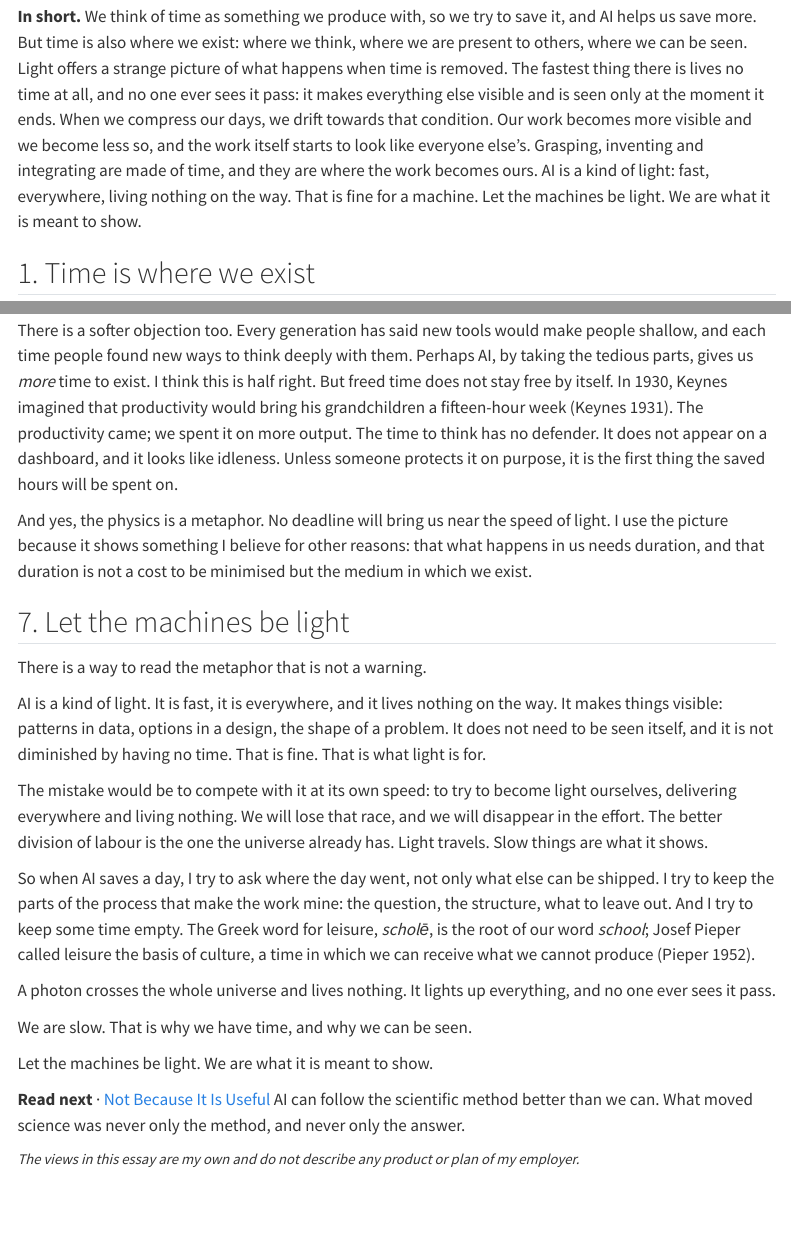
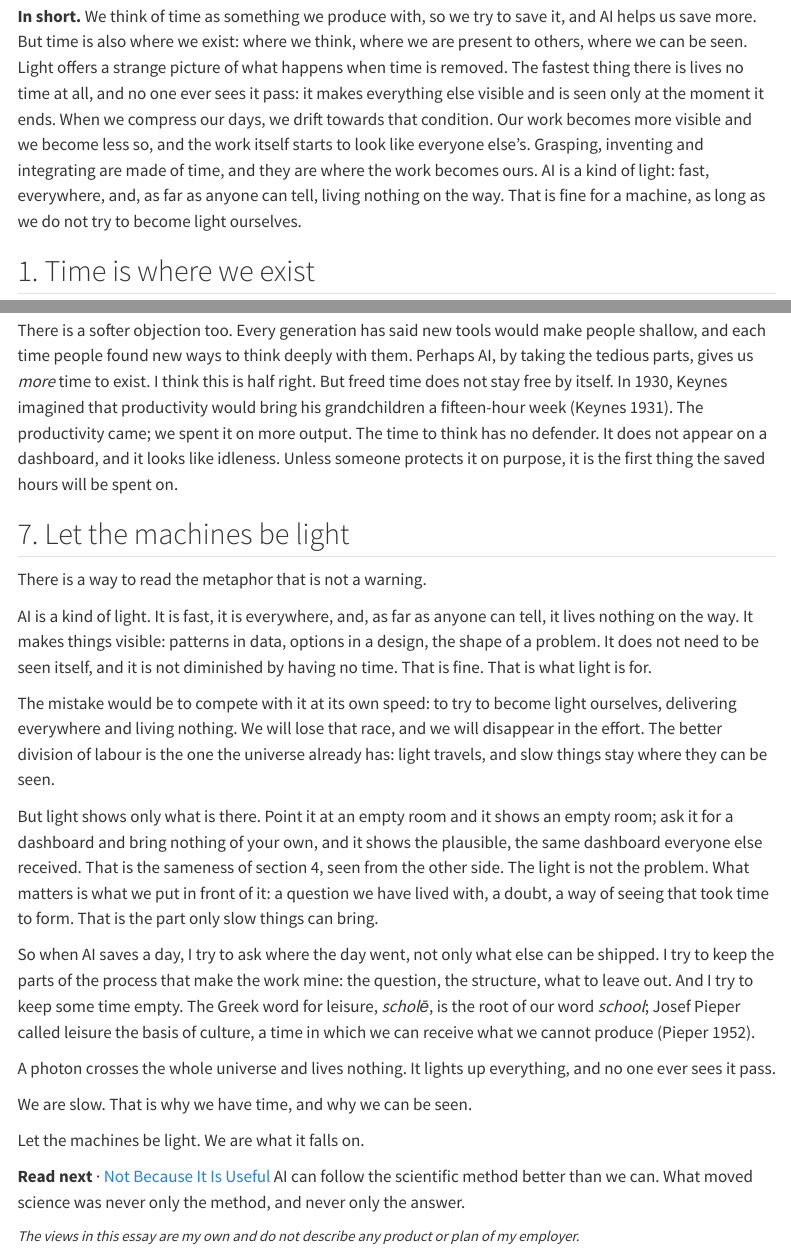
Before and after one commit to scuenat/scuenat.github.io, a Quarto document (posts/2026-11-05-never-seen-passing/index.qmd): the page in a window 1100 px wide, from 330 px down before the commit and from 300 px down after it, so that both start at the same text, and a second part further down, joined at a grey line. Rendered offline with R 4.5, knitr and Pandoc in place of Quarto, with nearby package versions; menus at the side of the page are left out.

Commit message:
Draft essay: resolve light metaphor tension, save the last line for the end, tighten
Co-Authored-By: Claude Opus 5.5 <noreply@anthropic.com>
Claude-Session: https://claude.ai/code/session_011MvdeHRs76dhoNPHasTwhm

```diff
--- a/posts/2026-11-05-never-seen-passing/index.qmd
+++ b/posts/2026-11-05-never-seen-passing/index.qmd
@@ -1,6 +1,6 @@
 ---
 title: "Never Seen Passing"
-subtitle: "Light lives no time at all, and no one ever sees it go by. On compressing our days, and why we should let the machines be the light"
+subtitle: "Light lives no time, and no one sees it go by. Let the machines be light"
 description: "We treat time as an input to production. But time is where we exist and are seen. Light lives no time, and no one sees it pass. Let the machines be light."
 date: 2026-11-05
 citation: true
@@ -19,7 +19,7 @@ resources:
 **Essay, November 2026.** A philosophical essay about time: why we compress it, what AI adds to that habit, and what we lose when we do. It borrows one image from physics, light, as a metaphor rather than an argument. The two plates are schematics, my own, made with [figs.py](figs.py), and drawn on purpose in a style that is not this site's usual one: an essay about everything starting to look the same should not look like everything else.
 :::
 
-**In short.** We think of time as something we produce with, so we try to save it, and AI helps us save more. But time is also where we exist: where we think, where we are present to others, where we can be seen. Light offers a strange picture of what happens when time is removed. The fastest thing there is lives no time at all, and no one ever sees it pass: it makes everything else visible and is seen only at the moment it ends. When we compress our days, we drift towards that condition. Our work becomes more visible and we become less so, and the work itself starts to look like everyone else's. Grasping, inventing and integrating are made of time, and they are where the work becomes ours. AI is a kind of light: fast, everywhere, living nothing on the way. That is fine for a machine. Let the machines be light. We are what it is meant to show.
+**In short.** We think of time as something we produce with, so we try to save it, and AI helps us save more. But time is also where we exist: where we think, where we are present to others, where we can be seen. Light offers a strange picture of what happens when time is removed. The fastest thing there is lives no time at all, and no one ever sees it pass: it makes everything else visible and is seen only at the moment it ends. When we compress our days, we drift towards that condition. Our work becomes more visible and we become less so, and the work itself starts to look like everyone else's. Grasping, inventing and integrating are made of time, and they are where the work becomes ours. AI is a kind of light: fast, everywhere, and, as far as anyone can tell, living nothing on the way. That is fine for a machine, as long as we do not try to become light ourselves.
 
 ## 1. Time is where we exist
 
@@ -89,15 +89,15 @@ I think this confuses two kinds of visibility, and light shows the difference. W
 
 There is a softer objection too. Every generation has said new tools would make people shallow, and each time people found new ways to think deeply with them. Perhaps AI, by taking the tedious parts, gives us *more* time to exist. I think this is half right. But freed time does not stay free by itself. In 1930, Keynes imagined that productivity would bring his grandchildren a fifteen-hour week [@keynes1930]. The productivity came; we spent it on more output. The time to think has no defender. It does not appear on a dashboard, and it looks like idleness. Unless someone protects it on purpose, it is the first thing the saved hours will be spent on.
 
-And yes, the physics is a metaphor. No deadline will bring us near the speed of light. I use the picture because it shows something I believe for other reasons: that what happens in us needs duration, and that duration is not a cost to be minimised but the medium in which we exist.
-
 ## 7. Let the machines be light
 
 There is a way to read the metaphor that is not a warning.
 
-AI is a kind of light. It is fast, it is everywhere, and it lives nothing on the way. It makes things visible: patterns in data, options in a design, the shape of a problem. It does not need to be seen itself, and it is not diminished by having no time. That is fine. That is what light is for.
+AI is a kind of light. It is fast, it is everywhere, and, as far as anyone can tell, it lives nothing on the way. It makes things visible: patterns in data, options in a design, the shape of a problem. It does not need to be seen itself, and it is not diminished by having no time. That is fine. That is what light is for.
 
-The mistake would be to compete with it at its own speed: to try to become light ourselves, delivering everywhere and living nothing. We will lose that race, and we will disappear in the effort. The better division of labour is the one the universe already has. Light travels. Slow things are what it shows.
+The mistake would be to compete with it at its own speed: to try to become light ourselves, delivering everywhere and living nothing. We will lose that race, and we will disappear in the effort. The better division of labour is the one the universe already has: light travels, and slow things stay where they can be seen.
+
+But light shows only what is there. Point it at an empty room and it shows an empty room; ask it for a dashboard and bring nothing of your own, and it shows the plausible, the same dashboard everyone else received. That is the sameness of section 4, seen from the other side. The light is not the problem. What matters is what we put in front of it: a question we have lived with, a doubt, a way of seeing that took time to form. That is the part only slow things can bring.
 
 So when AI saves a day, I try to ask where the day went, not only what else can be shipped. I try to keep the parts of the process that make the work mine: the question, the structure, what to leave out. And I try to keep some time empty. The Greek word for leisure, *scholē*, is the root of our word *school*; Josef Pieper called leisure the basis of culture, a time in which we can receive what we cannot produce [@pieper1952].
 
@@ -105,7 +105,7 @@ A photon crosses the whole universe and lives nothing. It lights up everything,
 
 We are slow. That is why we have time, and why we can be seen.
 
-Let the machines be light. We are what it is meant to show.
+Let the machines be light. We are what it falls on.
 
 ::: {.read-next}
 **Read next** · [Not Because It Is Useful](../2026-11-01-not-because-it-is-useful/index.qmd)
```
Also changed, not shown: posts/2026-11-05-never-seen-passing/index.qmd (2 more changed lines).
